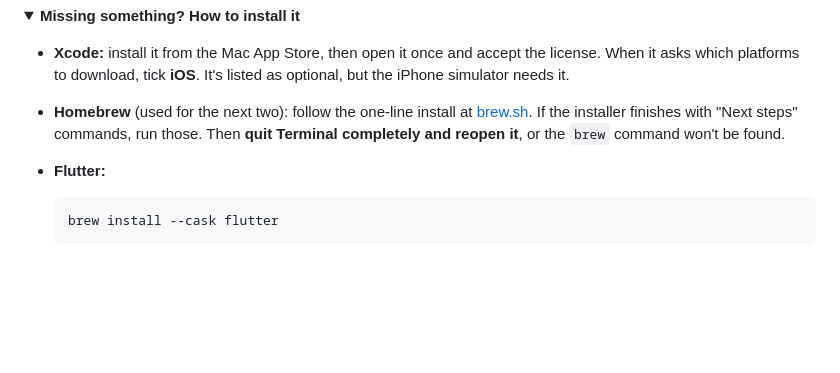
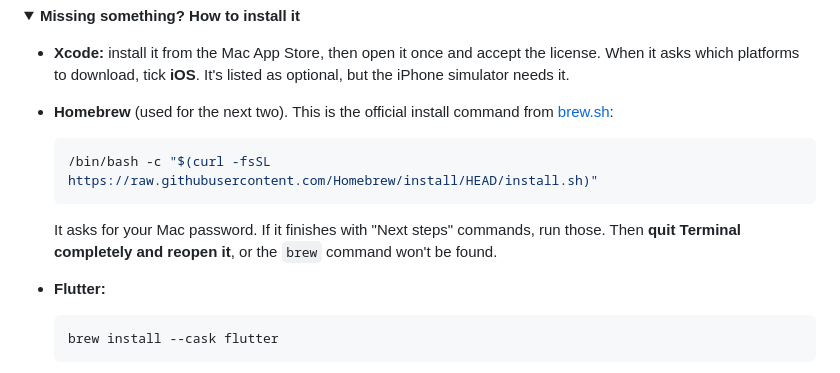
Before and after one commit to footballer10/ski_coach, a Markdown page: README.md, the part around the change. GitHub-like rendering; folded sections open; blank space fills up the shorter version.

Commit message:
Give the Homebrew install command directly in the README
Co-Authored-By: Claude Opus 5.5 <noreply@anthropic.com>

````diff
--- a/README.md
+++ b/README.md
@@ -78,7 +78,13 @@ If the **Flutter** and **Xcode** lines both have a green ✓, go to step 2. Erro
 <summary><b>Missing something? How to install it</b></summary>
 
 - **Xcode:** install it from the Mac App Store, then open it once and accept the license. When it asks which platforms to download, tick **iOS**. It's listed as optional, but the iPhone simulator needs it.
-- **Homebrew** (used for the next two): follow the one-line install at [brew.sh](https://brew.sh). If the installer finishes with "Next steps" commands, run those. Then **quit Terminal completely and reopen it**, or the `brew` command won't be found.
+- **Homebrew** (used for the next two). This is the official install command from [brew.sh](https://brew.sh):
+
+  ```bash
+  /bin/bash -c "$(curl -fsSL https://raw.githubusercontent.com/Homebrew/install/HEAD/install.sh)"
+  ```
+
+  It asks for your Mac password. If it finishes with "Next steps" commands, run those. Then **quit Terminal completely and reopen it**, or the `brew` command won't be found.
 - **Flutter:**
 
   ```bash
````
